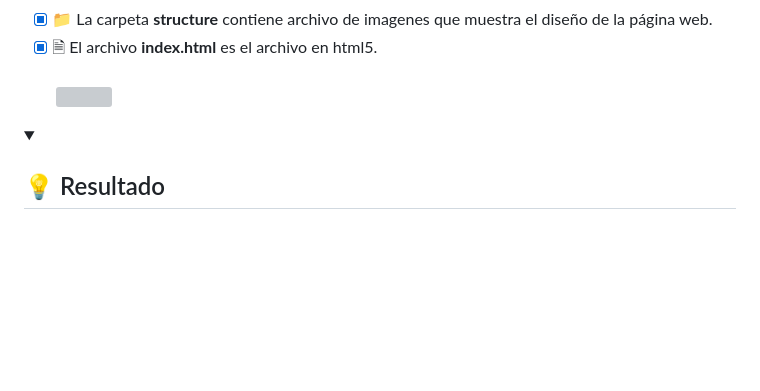
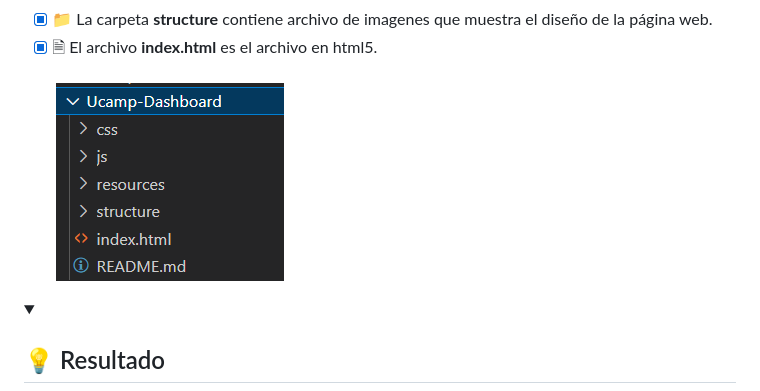
Before and after one commit to EdwinCruz13/Ucamp-Dashboard, a Markdown page: README.md, the part around the change. GitHub-like rendering; pictures changed too: structure/files.png (added); blank space fills up the shorter version; grey boxes are pictures that could not be loaded.

Commit message:
changing the readme and adding image to describe the readme

```diff
--- a/README.md
+++ b/README.md
@@ -56,7 +56,7 @@ Ver el sitio <a href="https://edwincruz13.github.io/Ucamp-Crud/">🔗 aqui</a>
   <br>
 - [x] 🗎  El archivo <b>index.html</b> es el archivo en html5.
   <br><br>
-  <img src="#" />
+  <img src="https://github.com/EdwinCruz13/Ucamp-Dashboard/blob/main/structure/files.png?raw=true" />
 
 </p>
 </details>
```
